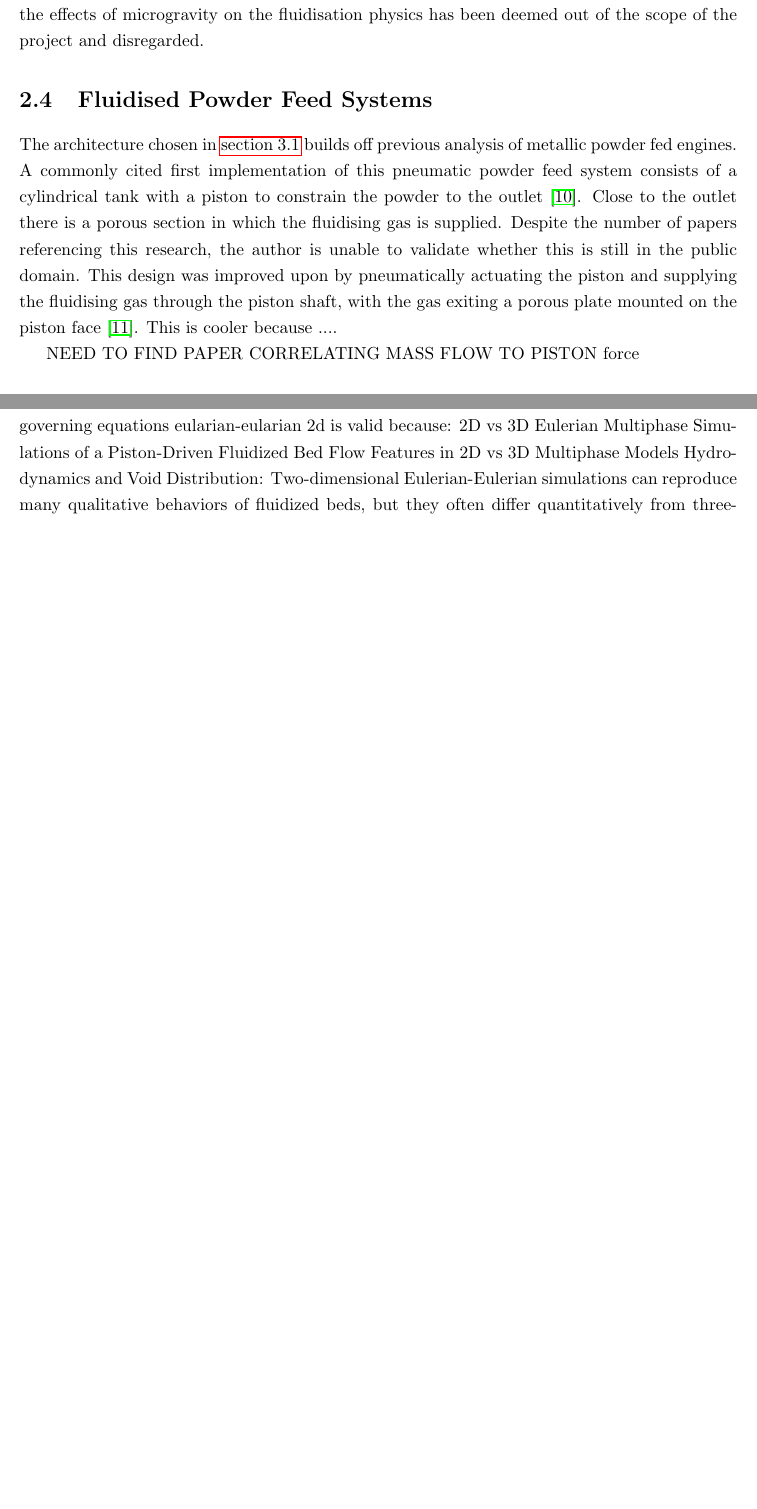
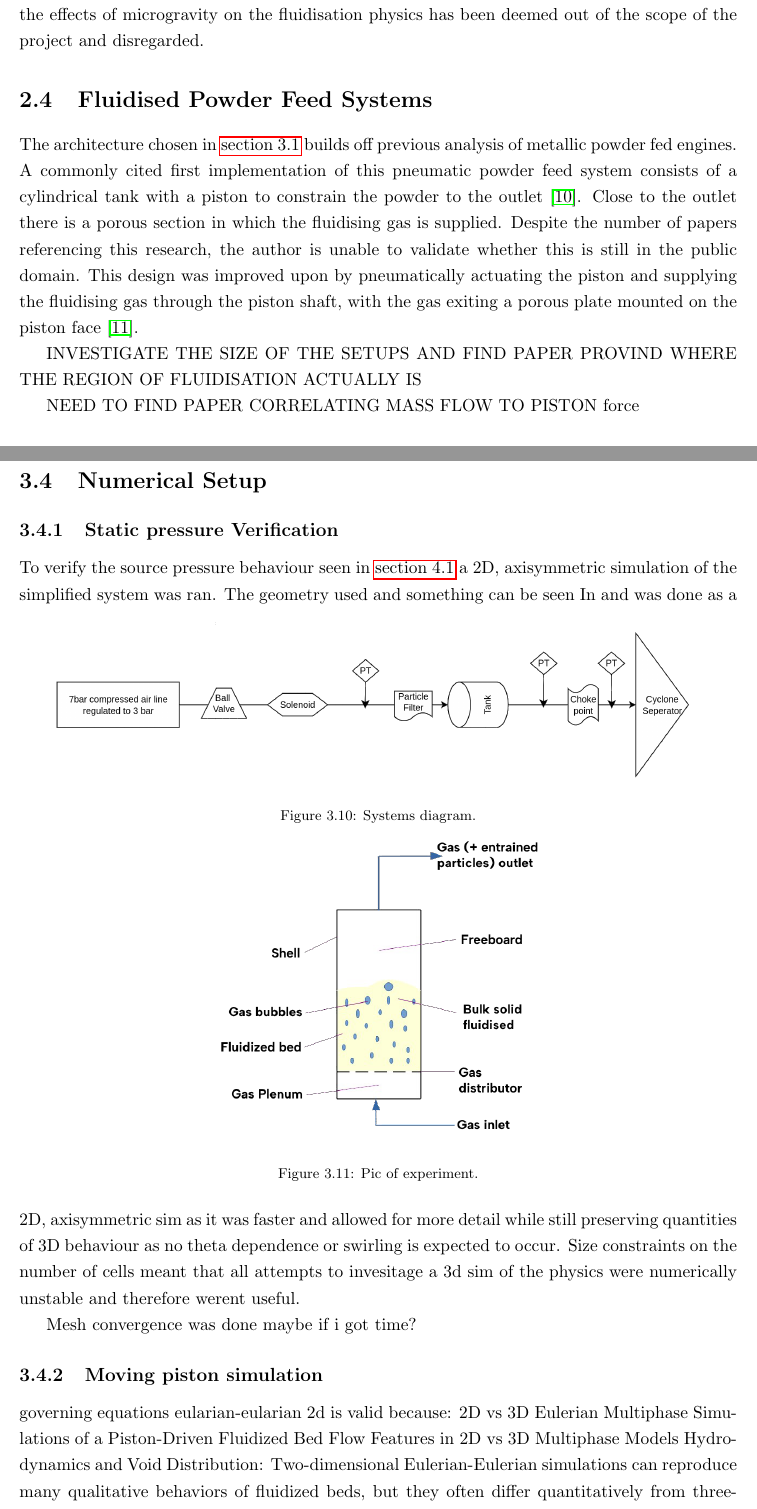
Before and after one commit to JakCrane/FYP, a LaTeX thesis (latex/bin/main.tex, which reads latex/background.tex, latex/methodology.tex): two parts of pages 13 and 22 of 33 before the commit and two parts of pages 13 and 23 of 35 after it, joined at a grey line, cut so that both start at the same text, the shorter picture padded with empty space. Compiled offline with pdfLaTeX.

Commit message:
another pc scare push

```diff
--- a/latex/background.tex
+++ b/latex/background.tex
@@ -25,7 +25,9 @@ At the particle scale, motion results from the interplay of buoyancy, drag, and
 
 % talk more about this
 \section{Fluidised Powder Feed Systems}
-The architecture chosen in \autoref{sec:system_architecture} builds off previous analysis of metallic powder fed engines. A commonly cited first implementation of this pneumatic powder feed system consists of a cylindrical tank with a piston to constrain the powder to the outlet~\cite{LI2021712}. Close to the outlet there is a porous section in which the fluidising gas is supplied. Despite the number of papers referencing this research, the author is unable to validate whether this is still in the public domain. This design was improved upon by pneumatically actuating the piston and supplying the fluidising gas through the piston shaft, with the gas exiting a porous plate mounted on the piston face~\cite{Loftus1972}. This is cooler because ....
+The architecture chosen in \autoref{sec:system_architecture} builds off previous analysis of metallic powder fed engines. A commonly cited first implementation of this pneumatic powder feed system consists of a cylindrical tank with a piston to constrain the powder to the outlet~\cite{LI2021712}. Close to the outlet there is a porous section in which the fluidising gas is supplied. Despite the number of papers referencing this research, the author is unable to validate whether this is still in the public domain. This design was improved upon by pneumatically actuating the piston and supplying the fluidising gas through the piston shaft, with the gas exiting a porous plate mounted on the piston face~\cite{Loftus1972}.
+
+INVESTIGATE THE SIZE OF THE SETUPS AND FIND PAPER PROVIND WHERE THE REGION OF FLUIDISATION ACTUALLY IS
 
 % Powder feeding in a powder engine under different gas-solid ratios
 
--- a/latex/methodology.tex
+++ b/latex/methodology.tex
@@ -137,6 +171,29 @@ For safety and due to the limited budget, sand was used as the powder. This is o
 
 \newpage
 \section{Numerical Setup}
+\subsection{Static pressure Verification}
+To verify the source pressure behaviour seen in \autoref{sec:static_test} a 2D, axisymmetric simulation of the simplified system was ran. The geometry used and something can be seen In
+\begin{figure}[htbp]
+    \centering
+
+    \begin{minipage}{0.95\textwidth}
+        \centering
+        \includegraphics[width=\textwidth]{../report_assets/systems_diagram.png}
+        \caption{Systems diagram.}\label{fig:geometry_static_sim}
+    \end{minipage}
+    \hfill
+    \begin{minipage}{0.45\textwidth}
+        \centering
+        \includegraphics[width=\textwidth]{../report_assets/Fluidized_Bed_polished.png}
+        \caption{Pic of experiment.}\label{fig:something_else}
+    \end{minipage}
+
+\end{figure}
+and was done as a 2D, axisymmetric sim as it was faster and allowed for more detail while still preserving quantities of 3D behaviour as no theta dependence or swirling is expected to occur. Size constraints on the number of cells meant that all attempts to invesitage a 3d sim of the physics were numerically unstable and therefore werent useful.
+
+Mesh convergence was done maybe if i got time?
+
+\subsection{Moving piston simulation}
 governing equations eularian-eularian
 2d is valid because:
 2D vs 3D Eulerian Multiphase Simulations of a Piston-Driven Fluidized Bed
```
Also changed, not shown: latex/results.tex (+6 -1 lines), latex/methodology.tex (37 more changed lines).
